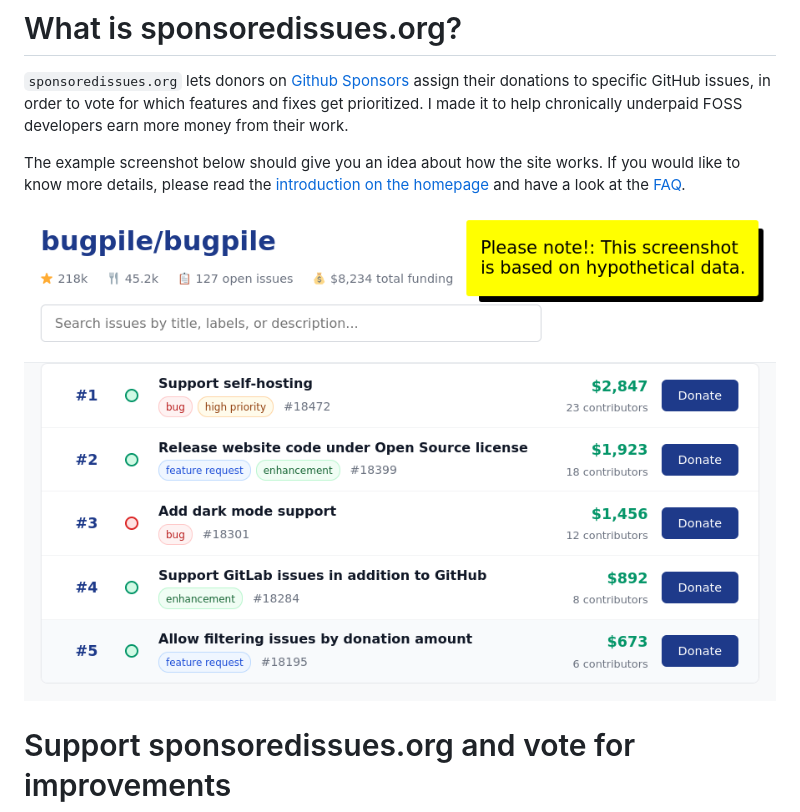
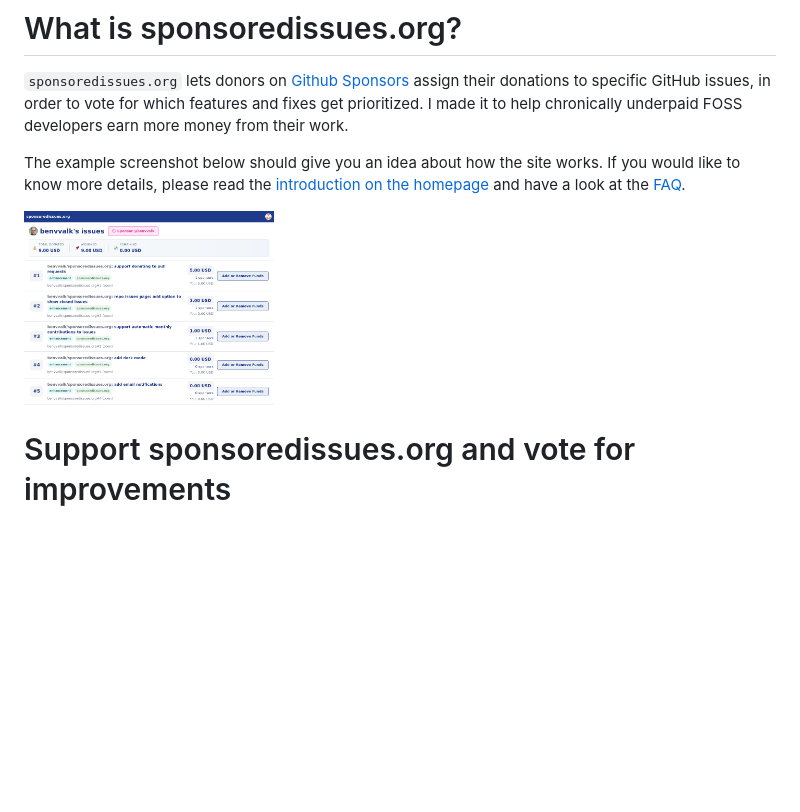
Before and after one commit to benvvalk/sponsoredissues.org-deploy, a Markdown page: README.md, the part around the change. Drawn GitHub-style; pictures changed too: static/images/issues-page-mockup.png (deleted), static/images/sponsoredissues.png (added); blank space fills up the shorter version.

```diff
--- a/README.md
+++ b/README.md
@@ -6,7 +6,7 @@ This repo contains the source code for <https://sponsoredissues.org>.
 
 The example screenshot below should give you an idea about how the site works. If you would like to know more details, please read the [introduction on the homepage](https://sponsoredissues.org) and have a look at the [FAQ](https://sponsoredissues.org/faq).
 
-![SponsoredIssues website screenshot](static/images/issues-page-mockup.png)
+<img src="static/images/sponsoredissues.png" width="250" alt="screenshot of sponsoredissues.org website">
 
 # Support sponsoredissues.org and vote for improvements
 
```
Also changed, not shown: 2 other files.
